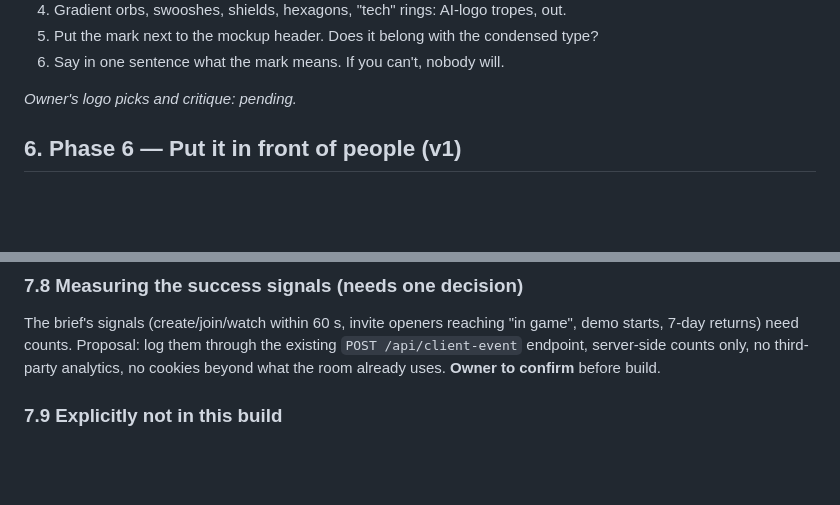
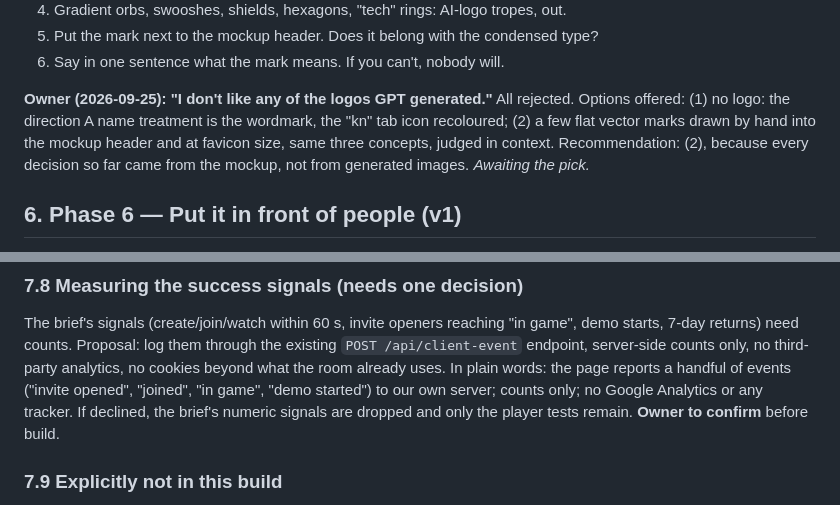
Before and after one commit to kwilson21/kaillera-next, a Markdown page: docs/landing-design.md, 2 parts joined by grey strips. GitHub-like rendering; blank space fills up the shorter version.

Commit message:
docs(landing-design): GPT logos rejected; options recorded; analytics question in plain words
Co-Authored-By: Claude Fable 5.1 <noreply@anthropic.com>
Claude-Session: https://claude.ai/code/session_01S7poNboFEA4cXazZL8ckop

```diff
--- a/docs/landing-design.md
+++ b/docs/landing-design.md
@@ -1823,7 +1823,12 @@ per run; paste the shared rules at the end of every prompt.
    condensed type?
 6. Say in one sentence what the mark means. If you can't, nobody will.
 
-_Owner's logo picks and critique: pending._
+**Owner (2026-09-25): "I don't like any of the logos GPT generated."**
+All rejected. Options offered: (1) no logo: the direction A name treatment
+is the wordmark, the "kn" tab icon recoloured; (2) a few flat vector marks
+drawn by hand into the mockup header and at favicon size, same three
+concepts, judged in context. Recommendation: (2), because every decision so
+far came from the mockup, not from generated images. _Awaiting the pick._
 
 ## 6. Phase 6 — Put it in front of people (v1)
 
@@ -2124,7 +2129,11 @@ The brief's signals (create/join/watch within 60 s, invite openers reaching
 "in game", demo starts, 7-day returns) need counts. Proposal: log them
 through the existing `POST /api/client-event` endpoint, server-side counts
 only, no third-party analytics, no cookies beyond what the room already
-uses. **Owner to confirm** before build.
+uses. In plain words: the page reports a handful of events ("invite
+opened", "joined", "in game", "demo started") to our own server; counts
+only; no Google Analytics or any tracker. If declined, the brief's numeric
+signals are dropped and only the player tests remain. **Owner to confirm**
+before build.
 
 ### 7.9 Explicitly not in this build
 Hover-to-stream (L2), chat, profiles, records, rankings, avatars, a
```
